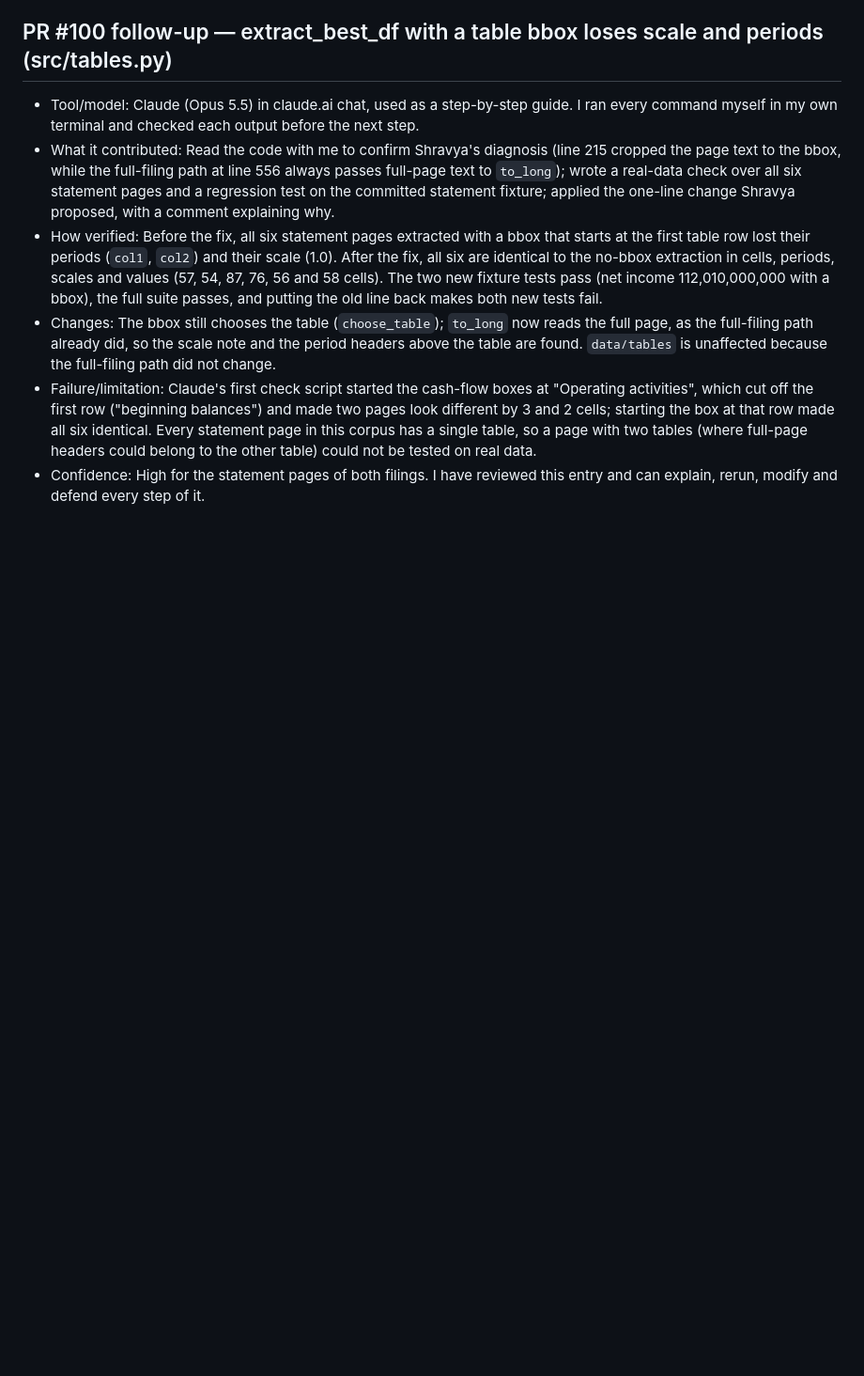
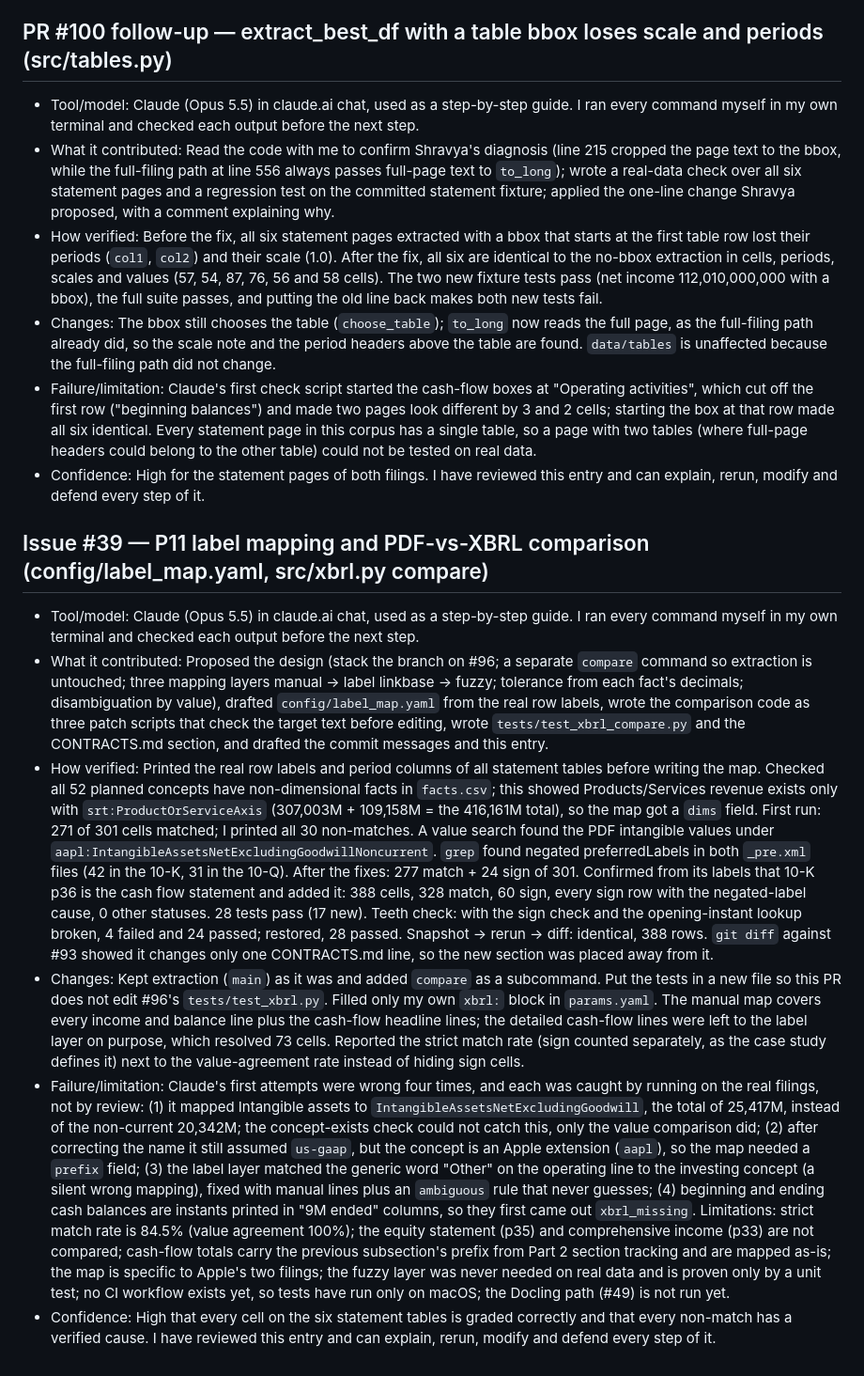
Before and after one commit to BigDataIA-Fall-26-Team-2/DAMG-7245-Project-Lantern-Team-2, a Markdown page: docs/ai_log/dhruvi.md, the part around the change. Shown at 94% size. Rendered like a GitHub page; blank space fills up the shorter version.

Commit message:
docs(ai-log): record #39 label mapping and XBRL comparison

```diff
--- a/docs/ai_log/dhruvi.md
+++ b/docs/ai_log/dhruvi.md
@@ -70,3 +70,12 @@
 - Changes: The bbox still chooses the table (`choose_table`); `to_long` now reads the full page, as the full-filing path already did, so the scale note and the period headers above the table are found. `data/tables` is unaffected because the full-filing path did not change.
 - Failure/limitation: Claude's first check script started the cash-flow boxes at "Operating activities", which cut off the first row ("beginning balances") and made two pages look different by 3 and 2 cells; starting the box at that row made all six identical. Every statement page in this corpus has a single table, so a page with two tables (where full-page headers could belong to the other table) could not be tested on real data.
 - Confidence: High for the statement pages of both filings. I have reviewed this entry and can explain, rerun, modify and defend every step of it.
+
+## Issue #39 — P11 label mapping and PDF-vs-XBRL comparison (config/label_map.yaml, src/xbrl.py compare)
+
+- Tool/model: Claude (Opus 5.5) in claude.ai chat, used as a step-by-step guide. I ran every command myself in my own terminal and checked each output before the next step.
+- What it contributed: Proposed the design (stack the branch on #96; a separate `compare` command so extraction is untouched; three mapping layers manual -> label linkbase -> fuzzy; tolerance from each fact's decimals; disambiguation by value), drafted `config/label_map.yaml` from the real row labels, wrote the comparison code as three patch scripts that check the target text before editing, wrote `tests/test_xbrl_compare.py` and the CONTRACTS.md section, and drafted the commit messages and this entry.
+- How verified: Printed the real row labels and period columns of all statement tables before writing the map. Checked all 52 planned concepts have non-dimensional facts in `facts.csv`; this showed Products/Services revenue exists only with `srt:ProductOrServiceAxis` (307,003M + 109,158M = the 416,161M total), so the map got a `dims` field. First run: 271 of 301 cells matched; I printed all 30 non-matches. A value search found the PDF intangible values under `aapl:IntangibleAssetsNetExcludingGoodwillNoncurrent`. `grep` found negated preferredLabels in both `_pre.xml` files (42 in the 10-K, 31 in the 10-Q). After the fixes: 277 match + 24 sign of 301. Confirmed from its labels that 10-K p36 is the cash flow statement and added it: 388 cells, 328 match, 60 sign, every sign row with the negated-label cause, 0 other statuses. 28 tests pass (17 new). Teeth check: with the sign check and the opening-instant lookup broken, 4 failed and 24 passed; restored, 28 passed. Snapshot -> rerun -> diff: identical, 388 rows. `git diff` against #93 showed it changes only one CONTRACTS.md line, so the new section was placed away from it.
+- Changes: Kept extraction (`main`) as it was and added `compare` as a subcommand. Put the tests in a new file so this PR does not edit #96's `tests/test_xbrl.py`. Filled only my own `xbrl:` block in `params.yaml`. The manual map covers every income and balance line plus the cash-flow headline lines; the detailed cash-flow lines were left to the label layer on purpose, which resolved 73 cells. Reported the strict match rate (sign counted separately, as the case study defines it) next to the value-agreement rate instead of hiding sign cells.
+- Failure/limitation: Claude's first attempts were wrong four times, and each was caught by running on the real filings, not by review: (1) it mapped Intangible assets to `IntangibleAssetsNetExcludingGoodwill`, the total of 25,417M, instead of the non-current 20,342M; the concept-exists check could not catch this, only the value comparison did; (2) after correcting the name it still assumed `us-gaap`, but the concept is an Apple extension (`aapl`), so the map needed a `prefix` field; (3) the label layer matched the generic word "Other" on the operating line to the investing concept (a silent wrong mapping), fixed with manual lines plus an `ambiguous` rule that never guesses; (4) beginning and ending cash balances are instants printed in "9M ended" columns, so they first came out `xbrl_missing`. Limitations: strict match rate is 84.5% (value agreement 100%); the equity statement (p35) and comprehensive income (p33) are not compared; cash-flow totals carry the previous subsection's prefix from Part 2 section tracking and are mapped as-is; the map is specific to Apple's two filings; the fuzzy layer was never needed on real data and is proven only by a unit test; no CI workflow exists yet, so tests have run only on macOS; the Docling path (#49) is not run yet.
+- Confidence: High that every cell on the six statement tables is graded correctly and that every non-match has a verified cause. I have reviewed this entry and can explain, rerun, modify and defend every step of it.
```
